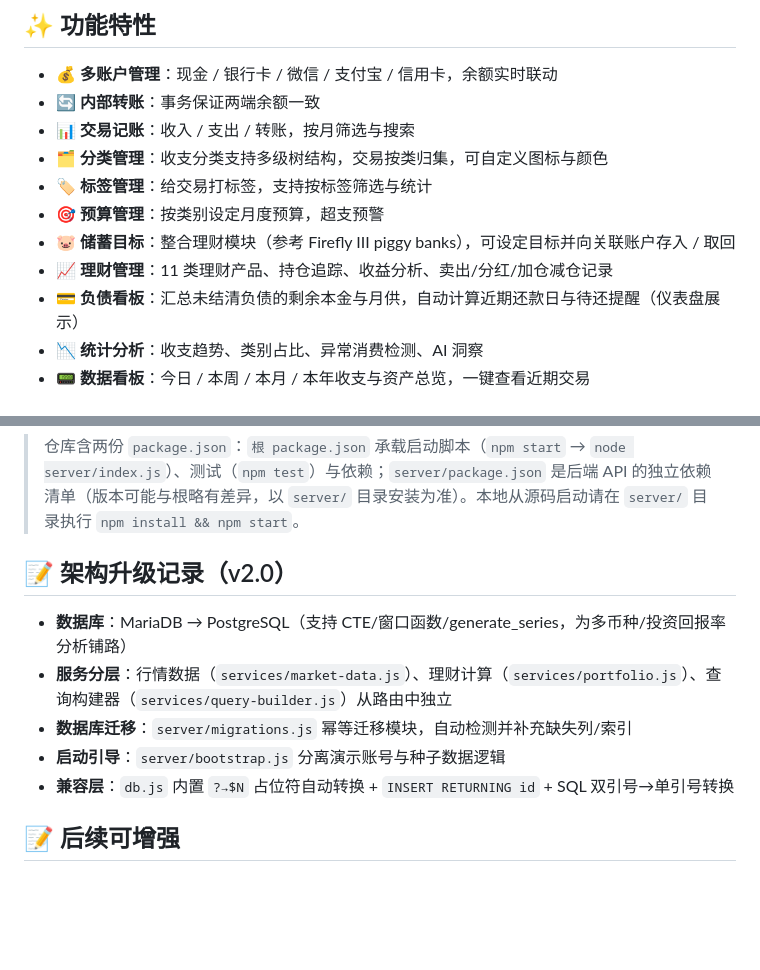
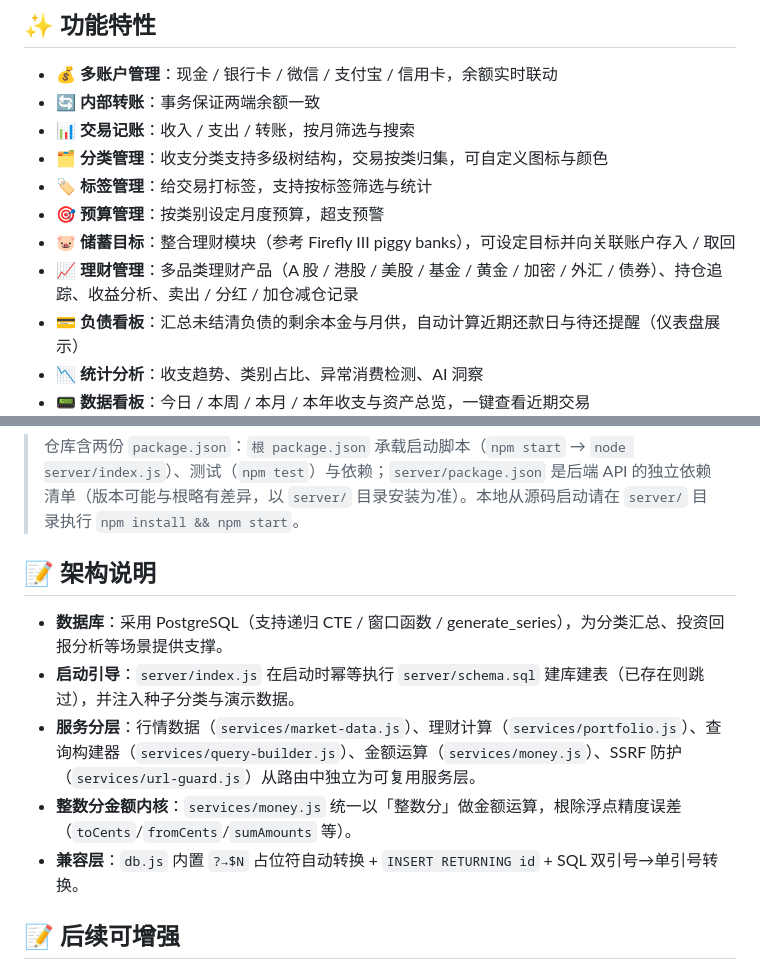
Before and after one commit to ZJX93/XIN-Wallet, a Markdown page: README.md, 2 parts joined by grey strips. Rendered like a GitHub page; blank space fills up the shorter version.

```diff
--- a/README.md
+++ b/README.md
@@ -14,7 +14,7 @@
 - 🏷️ **标签管理**：给交易打标签，支持按标签筛选与统计
 - 🎯 **预算管理**：按类别设定月度预算，超支预警
 - 🐷 **储蓄目标**：整合理财模块（参考 Firefly III piggy banks），可设定目标并向关联账户存入 / 取回
-- 📈 **理财管理**：11 类理财产品、持仓追踪、收益分析、卖出/分红/加仓减仓记录
+- 📈 **理财管理**：多品类理财产品（A 股 / 港股 / 美股 / 基金 / 黄金 / 加密 / 外汇 / 债券）、持仓追踪、收益分析、卖出 / 分红 / 加仓减仓记录
 - 💳 **负债看板**：汇总未结清负债的剩余本金与月供，自动计算近期还款日与待还提醒（仪表盘展示）
 - 📉 **统计分析**：收支趋势、类别占比、异常消费检测、AI 洞察
 - 📟 **数据看板**：今日 / 本周 / 本月 / 本年收支与资产总览，一键查看近期交易
@@ -1077,13 +1089,13 @@ npm test
 
 > 仓库含两份 `package.json`：`根 package.json` 承载启动脚本（`npm start` → `node server/index.js`）、测试（`npm test`）与依赖；`server/package.json` 是后端 API 的独立依赖清单（版本可能与根略有差异，以 `server/` 目录安装为准）。本地从源码启动请在 `server/` 目录执行 `npm install && npm start`。
 
-## 📝 架构升级记录（v2.0）
+## 📝 架构说明
 
-- **数据库**：MariaDB → PostgreSQL（支持 CTE/窗口函数/generate_series，为多币种/投资回报率分析铺路）
-- **服务分层**：行情数据（`services/market-data.js`）、理财计算（`services/portfolio.js`）、查询构建器（`services/query-builder.js`）从路由中独立
-- **数据库迁移**：`server/migrations.js` 幂等迁移模块，自动检测并补充缺失列/索引
-- **启动引导**：`server/bootstrap.js` 分离演示账号与种子数据逻辑
-- **兼容层**：`db.js` 内置 `?→$N` 占位符自动转换 + `INSERT RETURNING id` + SQL 双引号→单引号转换
+- **数据库**：采用 PostgreSQL（支持递归 CTE / 窗口函数 / generate_series），为分类汇总、投资回报分析等场景提供支撑。
+- **启动引导**：`server/index.js` 在启动时幂等执行 `server/schema.sql` 建库建表（已存在则跳过），并注入种子分类与演示数据。
+- **服务分层**：行情数据（`services/market-data.js`）、理财计算（`services/portfolio.js`）、查询构建器（`services/query-builder.js`）、金额运算（`services/money.js`）、SSRF 防护（`services/url-guard.js`）从路由中独立为可复用服务层。
+- **整数分金额内核**：`services/money.js` 统一以「整数分」做金额运算，根除浮点精度误差（`toCents`/`fromCents`/`sumAmounts` 等）。
+- **兼容层**：`db.js` 内置 `?→$N` 占位符自动转换 + `INSERT RETURNING id` + SQL 双引号→单引号转换。
 
 ## 📝 后续可增强
 
```
Also changed, not shown: other parts of README.md (+83 -71 lines), 金额优化_M3_收尾状态.md (deleted, +0 -356 lines).
